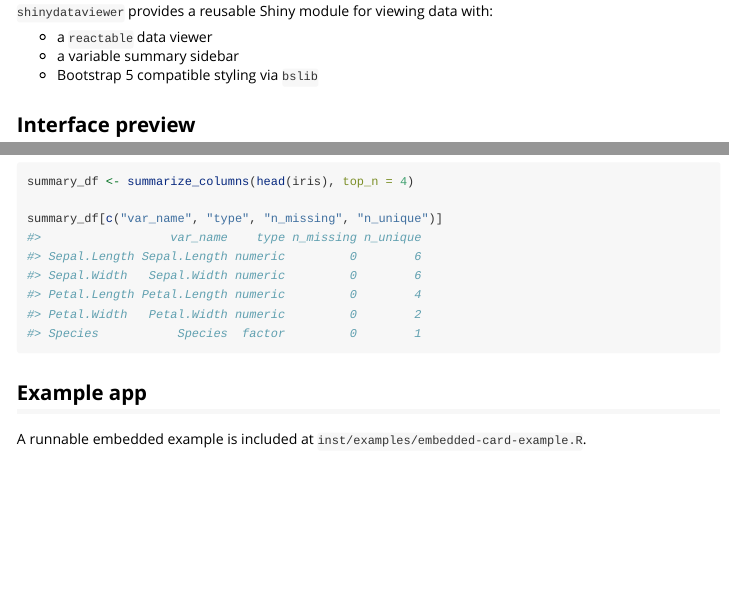
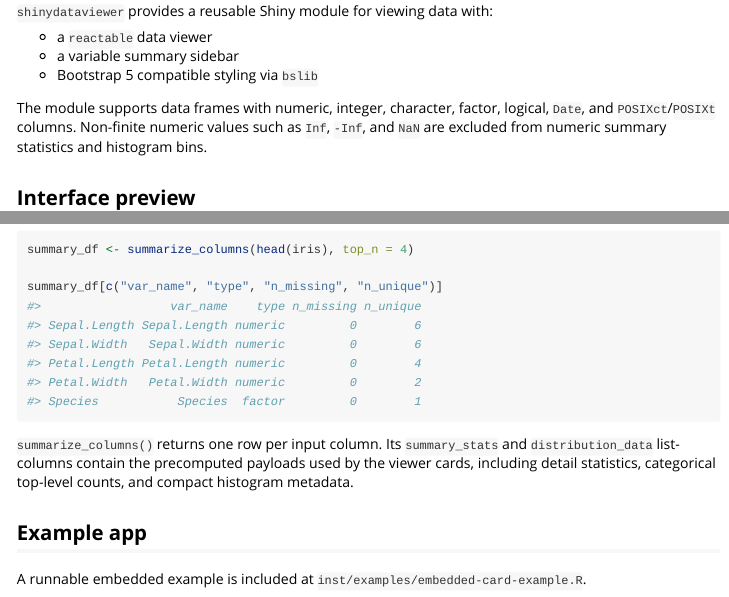
Before and after one commit to Ryan-W-Harrison/shinydataviewer, an R Markdown document (vignettes/get-started.Rmd): the page in a window 1100 px wide, from 260 px down, and a second part further down, joined at a grey line. Rendered offline with R 4.5, knitr and Pandoc, with nearby package versions.

Commit message:
* Update pkgdown site

````diff
--- a/vignettes/get-started.Rmd
+++ b/vignettes/get-started.Rmd
@@ -25,6 +25,11 @@ library(bslib)
 - a `reactable` data viewer
 - a variable summary sidebar
 - Bootstrap 5 compatible styling via `bslib`
+
+The module supports data frames with numeric, integer, character, factor,
+logical, `Date`, and `POSIXct`/`POSIXt` columns. Non-finite numeric values such
+as `Inf`, `-Inf`, and `NaN` are excluded from numeric summary statistics and
+histogram bins.
 
 ## Interface preview
 
@@ -93,6 +98,11 @@ summary_df <- summarize_columns(head(iris), top_n = 4)
 summary_df[c("var_name", "type", "n_missing", "n_unique")]
 ```
 
+`summarize_columns()` returns one row per input column. Its `summary_stats` and
+`distribution_data` list-columns contain the precomputed payloads used by the
+viewer cards, including detail statistics, categorical top-level counts, and
+compact histogram metadata.
+
 ## Example app
 
 A runnable embedded example is included at
````
Also changed, not shown: vignettes/customization.Rmd (+10 -0 lines).
